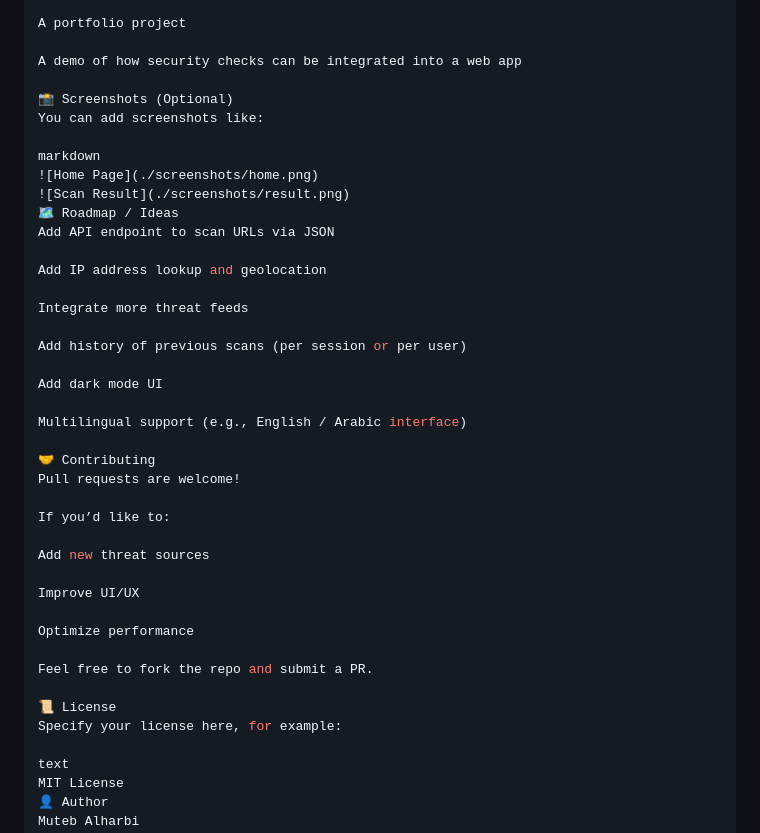
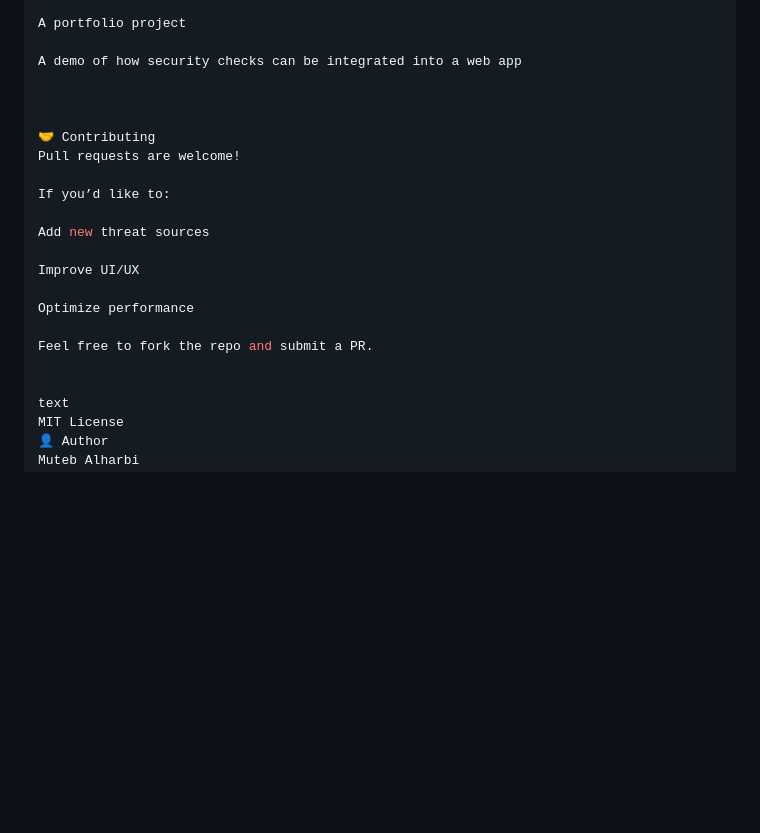
Before and after one commit to MutebSA/security-scanner-site, a Markdown page: README.md, the part around the change. Drawn GitHub-style; blank space fills up the shorter version.

```diff
--- a/README.md
+++ b/README.md
@@ -157,24 +157,7 @@ A portfolio project
 
 A demo of how security checks can be integrated into a web app
 
-📸 Screenshots (Optional)
-You can add screenshots like:
 
-markdown
-![Home Page](./screenshots/home.png)
-![Scan Result](./screenshots/result.png)
-🗺️ Roadmap / Ideas
-Add API endpoint to scan URLs via JSON
-
-Add IP address lookup and geolocation
-
-Integrate more threat feeds
-
-Add history of previous scans (per session or per user)
-
-Add dark mode UI
-
-Multilingual support (e.g., English / Arabic interface)
 
 🤝 Contributing
 Pull requests are welcome!
@@ -189,8 +172,6 @@ Optimize performance
 
 Feel free to fork the repo and submit a PR.
 
-📜 License
-Specify your license here, for example:
 
 text
 MIT License
```
